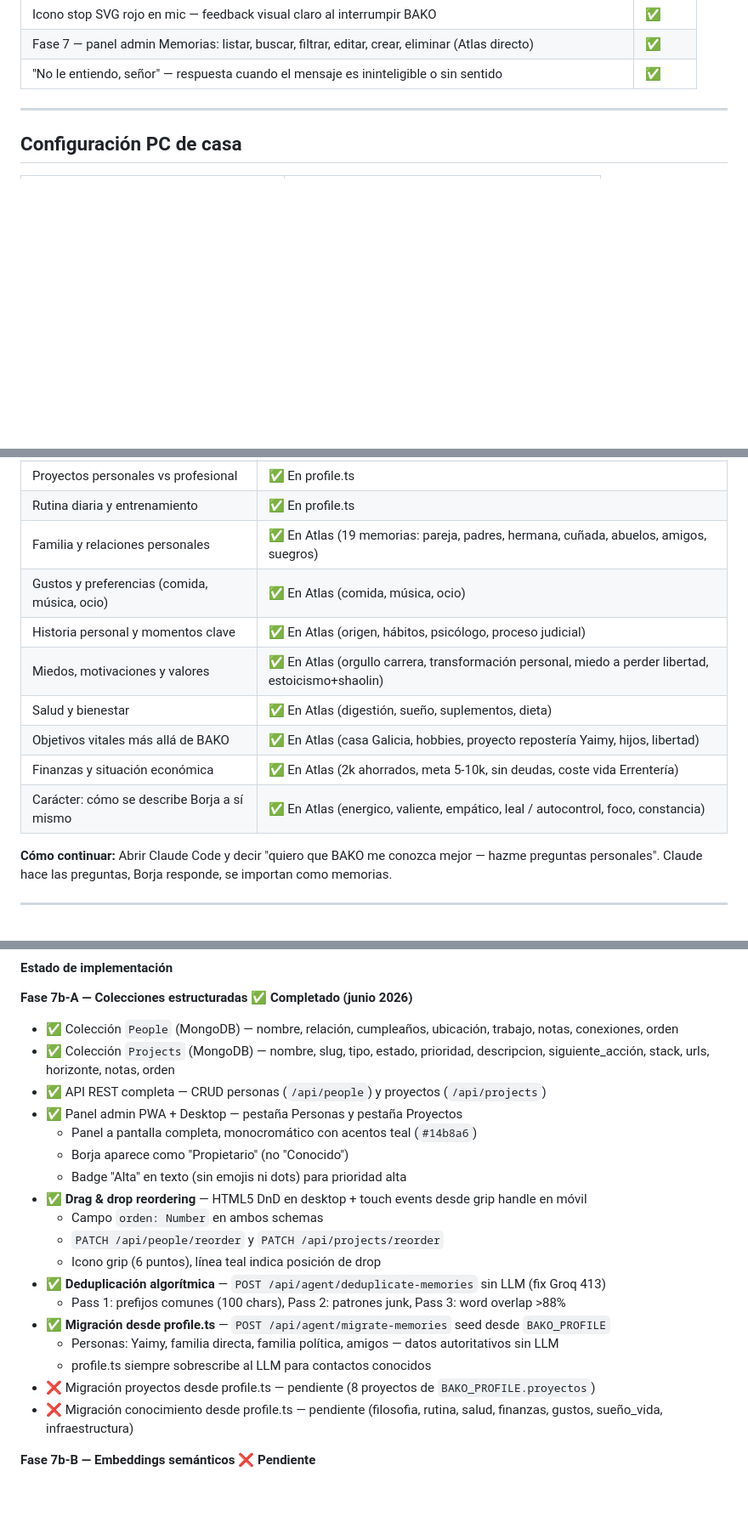
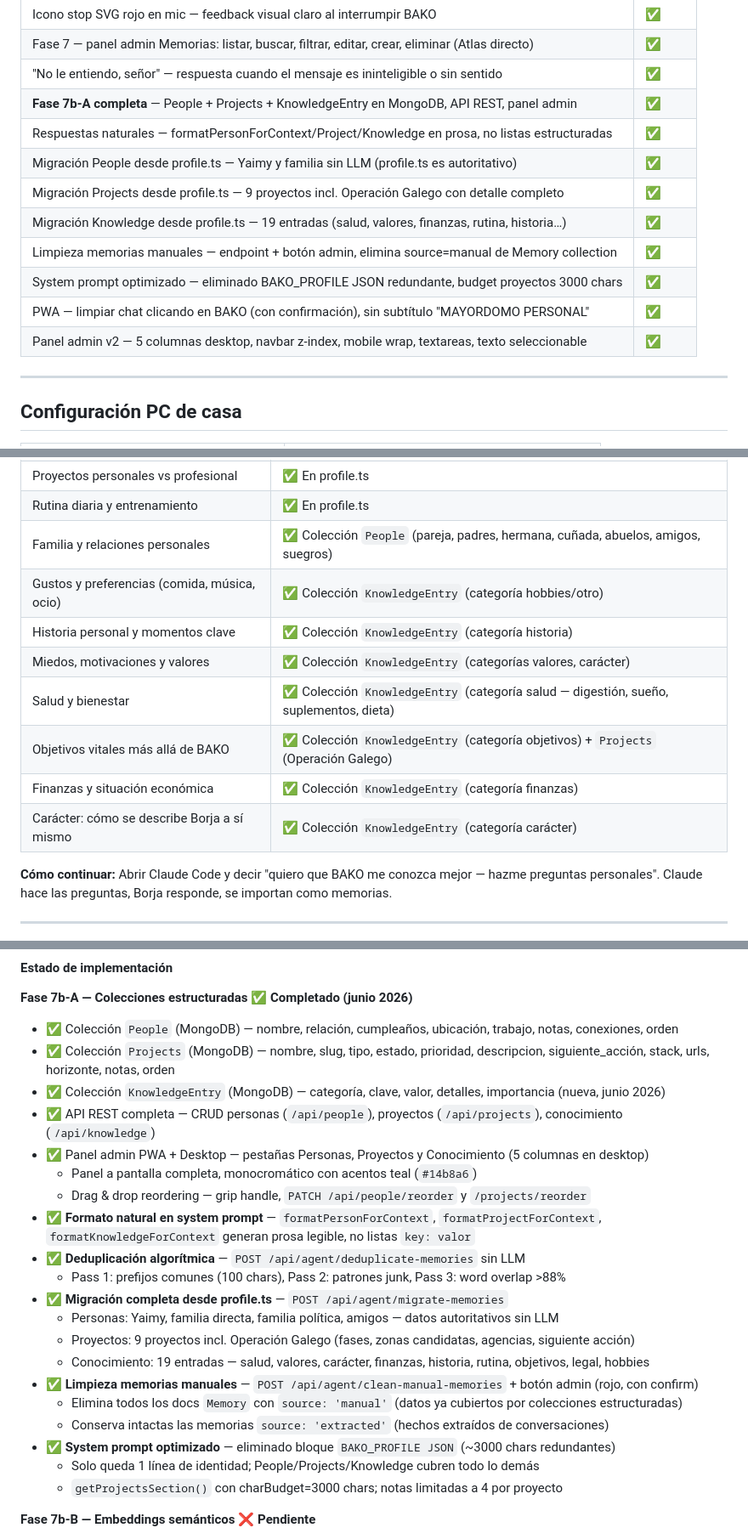
Before and after one commit to bohdeveloper/bako, a Markdown page: ROADMAP.md, 3 parts joined by grey strips. Shown at 85% size. Rendered like a GitHub page; blank space fills up the shorter version.

Commit message:
docs: ROADMAP actualizado — Fase 7b-A completada, estado real junio 2026
Co-Authored-By: Claude Sonnet 4.6 <noreply@anthropic.com>

```diff
--- a/ROADMAP.md
+++ b/ROADMAP.md
@@ -83,6 +83,15 @@ Un mayordomo de verdad — Alfred, Jarvis — tiene cinco características que l
 | Icono stop SVG rojo en mic — feedback visual claro al interrumpir BAKO | ✅ |
 | Fase 7 — panel admin Memorias: listar, buscar, filtrar, editar, crear, eliminar (Atlas directo) | ✅ |
 | "No le entiendo, señor" — respuesta cuando el mensaje es ininteligible o sin sentido | ✅ |
+| **Fase 7b-A completa** — People + Projects + KnowledgeEntry en MongoDB, API REST, panel admin | ✅ |
+| Respuestas naturales — formatPersonForContext/Project/Knowledge en prosa, no listas estructuradas | ✅ |
+| Migración People desde profile.ts — Yaimy y familia sin LLM (profile.ts es autoritativo) | ✅ |
+| Migración Projects desde profile.ts — 9 proyectos incl. Operación Galego con detalle completo | ✅ |
+| Migración Knowledge desde profile.ts — 19 entradas (salud, valores, finanzas, rutina, historia…) | ✅ |
+| Limpieza memorias manuales — endpoint + botón admin, elimina source=manual de Memory collection | ✅ |
+| System prompt optimizado — eliminado BAKO_PROFILE JSON redundante, budget proyectos 3000 chars | ✅ |
+| PWA — limpiar chat clicando en BAKO (con confirmación), sin subtítulo "MAYORDOMO PERSONAL" | ✅ |
+| Panel admin v2 — 5 columnas desktop, navbar z-index, mobile wrap, textareas, texto seleccionable | ✅ |
 
 ---
 
@@ -158,14 +167,14 @@ BAKO debe conocer a su señor como lo haría un mayordomo de toda la vida — no
 | Situación laboral actual | ✅ En profile.ts (LAE corregido 03/06/2026) |
 | Proyectos personales vs profesional | ✅ En profile.ts |
 | Rutina diaria y entrenamiento | ✅ En profile.ts |
-| Familia y relaciones personales | ✅ En Atlas (19 memorias: pareja, padres, hermana, cuñada, abuelos, amigos, suegros) |
-| Gustos y preferencias (comida, música, ocio) | ✅ En Atlas (comida, música, ocio) |
-| Historia personal y momentos clave | ✅ En Atlas (origen, hábitos, psicólogo, proceso judicial) |
-| Miedos, motivaciones y valores | ✅ En Atlas (orgullo carrera, transformación personal, miedo a perder libertad, estoicismo+shaolin) |
-| Salud y bienestar | ✅ En Atlas (digestión, sueño, suplementos, dieta) |
-| Objetivos vitales más allá de BAKO | ✅ En Atlas (casa Galicia, hobbies, proyecto repostería Yaimy, hijos, libertad) |
-| Finanzas y situación económica | ✅ En Atlas (2k ahorrados, meta 5-10k, sin deudas, coste vida Errentería) |
-| Carácter: cómo se describe Borja a sí mismo | ✅ En Atlas (energico, valiente, empático, leal / autocontrol, foco, constancia) |
+| Familia y relaciones personales | ✅ Colección `People` (pareja, padres, hermana, cuñada, abuelos, amigos, suegros) |
+| Gustos y preferencias (comida, música, ocio) | ✅ Colección `KnowledgeEntry` (categoría hobbies/otro) |
+| Historia personal y momentos clave | ✅ Colección `KnowledgeEntry` (categoría historia) |
+| Miedos, motivaciones y valores | ✅ Colección `KnowledgeEntry` (categorías valores, carácter) |
+| Salud y bienestar | ✅ Colección `KnowledgeEntry` (categoría salud — digestión, sueño, suplementos, dieta) |
+| Objetivos vitales más allá de BAKO | ✅ Colección `KnowledgeEntry` (categoría objetivos) + `Projects` (Operación Galego) |
+| Finanzas y situación económica | ✅ Colección `KnowledgeEntry` (categoría finanzas) |
+| Carácter: cómo se describe Borja a sí mismo | ✅ Colección `KnowledgeEntry` (categoría carácter) |
 
 **Cómo continuar:** Abrir Claude Code y decir "quiero que BAKO me conozca mejor — hazme preguntas personales". Claude hace las preguntas, Borja responde, se importan como memorias.
 
@@ -496,22 +505,24 @@ El sistema de tiers desaparece o se simplifica enormemente: en lugar de cargar l
 
 - ✅ Colección `People` (MongoDB) — nombre, relación, cumpleaños, ubicación, trabajo, notas, conexiones, orden
 - ✅ Colección `Projects` (MongoDB) — nombre, slug, tipo, estado, prioridad, descripcion, siguiente_acción, stack, urls, horizonte, notas, orden
-- ✅ API REST completa — CRUD personas (`/api/people`) y proyectos (`/api/projects`)
-- ✅ Panel admin PWA + Desktop — pestaña Personas y pestaña Proyectos
+- ✅ Colección `KnowledgeEntry` (MongoDB) — categoría, clave, valor, detalles, importancia (nueva, junio 2026)
+- ✅ API REST completa — CRUD personas (`/api/people`), proyectos (`/api/projects`), conocimiento (`/api/knowledge`)
+- ✅ Panel admin PWA + Desktop — pestañas Personas, Proyectos y Conocimiento (5 columnas en desktop)
   - Panel a pantalla completa, monocromático con acentos teal (`#14b8a6`)
-  - Borja aparece como "Propietario" (no "Conocido")
-  - Badge "Alta" en texto (sin emojis ni dots) para prioridad alta
-- ✅ **Drag & drop reordering** — HTML5 DnD en desktop + touch events desde grip handle en móvil
-  - Campo `orden: Number` en ambos schemas
-  - `PATCH /api/people/reorder` y `PATCH /api/projects/reorder`
-  - Icono grip (6 puntos), línea teal indica posición de drop
-- ✅ **Deduplicación algorítmica** — `POST /api/agent/deduplicate-memories` sin LLM (fix Groq 413)
+  - Drag & drop reordering — grip handle, `PATCH /api/people/reorder` y `/projects/reorder`
+- ✅ **Formato natural en system prompt** — `formatPersonForContext`, `formatProjectForContext`, `formatKnowledgeForContext` generan prosa legible, no listas `key: valor`
+- ✅ **Deduplicación algorítmica** — `POST /api/agent/deduplicate-memories` sin LLM
   - Pass 1: prefijos comunes (100 chars), Pass 2: patrones junk, Pass 3: word overlap >88%
-- ✅ **Migración desde profile.ts** — `POST /api/agent/migrate-memories` seed desde `BAKO_PROFILE`
+- ✅ **Migración completa desde profile.ts** — `POST /api/agent/migrate-memories`
   - Personas: Yaimy, familia directa, familia política, amigos — datos autoritativos sin LLM
-  - profile.ts siempre sobrescribe al LLM para contactos conocidos
-- ❌ Migración proyectos desde profile.ts — pendiente (8 proyectos de `BAKO_PROFILE.proyectos`)
-- ❌ Migración conocimiento desde profile.ts — pendiente (filosofia, rutina, salud, finanzas, gustos, sueño_vida, infraestructura)
+  - Proyectos: 9 proyectos incl. Operación Galego (fases, zonas candidatas, agencias, siguiente acción)
+  - Conocimiento: 19 entradas — salud, valores, carácter, finanzas, historia, rutina, objetivos, legal, hobbies
+- ✅ **Limpieza memorias manuales** — `POST /api/agent/clean-manual-memories` + botón admin (rojo, con confirm)
+  - Elimina todos los docs `Memory` con `source: 'manual'` (datos ya cubiertos por colecciones estructuradas)
+  - Conserva intactas las memorias `source: 'extracted'` (hechos extraídos de conversaciones)
+- ✅ **System prompt optimizado** — eliminado bloque `BAKO_PROFILE JSON` (~3000 chars redundantes)
+  - Solo queda 1 línea de identidad; People/Projects/Knowledge cubren todo lo demás
+  - `getProjectsSection()` con charBudget=3000 chars; notas limitadas a 4 por proyecto
 
 **Fase 7b-B — Embeddings semánticos ❌ Pendiente**
 - Ollama `nomic-embed-text` al guardar cada memoria
```
Also changed, not shown: other parts of ROADMAP.md (+6 -6 lines).
